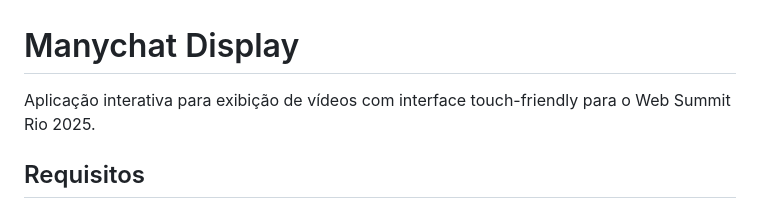
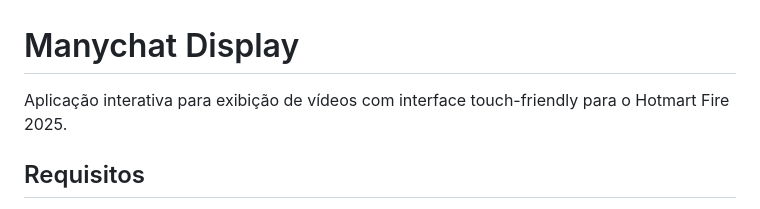
Before and after one commit to guilhermejansen/landpage-manychat-hotmartfire, a Markdown page: README.md, the part around the change. GitHub-like rendering.

Commit message:
Atualiza a descrição da aplicação no README.md para refletir o evento Hotmart Fire 2025.

```diff
--- a/README.md
+++ b/README.md
@@ -1,6 +1,6 @@
 # Manychat Display
 
-Aplicação interativa para exibição de vídeos com interface touch-friendly para o Web Summit Rio 2025.
+Aplicação interativa para exibição de vídeos com interface touch-friendly para o Hotmart Fire 2025.
 
 ## Requisitos
 
```
